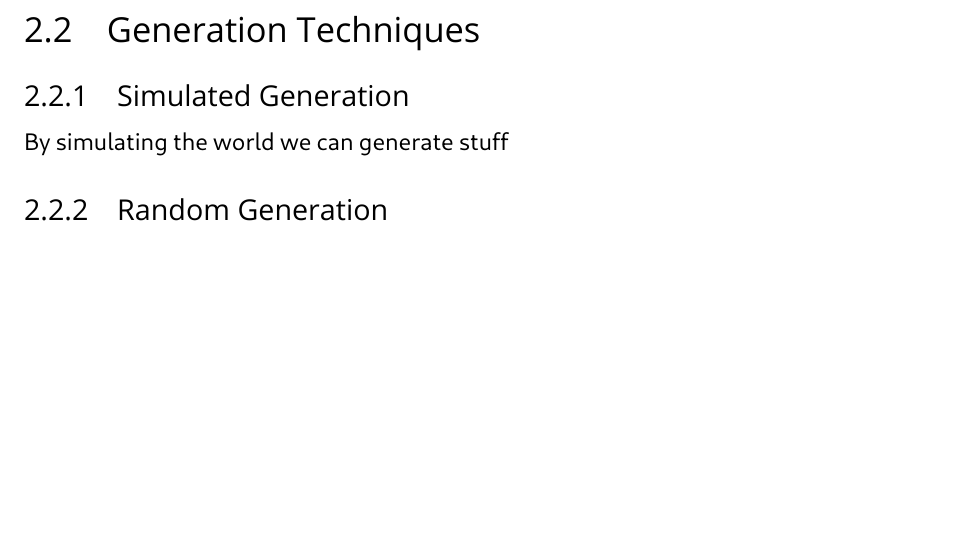
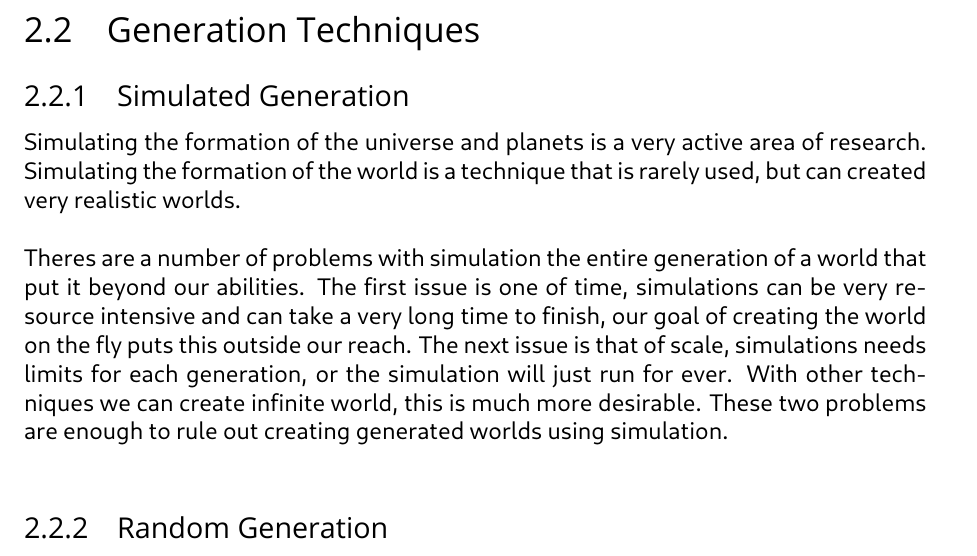
Before and after one commit to adventureloop/Documentation, a LaTeX document (Project Report/Project Report.tex, which reads Project Report/Background/Generated.tex): part of page 12 of 18, cut so that both start at the same text, the shorter picture padded with empty space. Compiled offline with LuaLaTeX; a missing font is replaced by an installed copy or a similar font.

Commit message:
Wrote more things

```diff
--- a/Project Report/Background/Generated.tex
+++ b/Project Report/Background/Generated.tex
@@ -1,8 +1,18 @@
 \section{Generation Techniques}
 
 \subsection{Simulated Generation}
-By simulating the world we can generate stuff
+Simulating the formation of the universe and planets is a very active area of
+research. Simulating the formation of the world is a technique that is rarely
+used, but can created very realistic worlds.\\
 
+Theres are a number of problems with
+simulation the entire generation of a world that put it beyond our abilities.
+The first issue is one of time, simulations can be very resource intensive and
+can take a very long time to finish, our goal of creating the world on the fly
+puts this outside our reach. The next issue is that of scale, simulations needs
+limits for each generation, or the simulation will just run for ever. With other
+techniques we can create infinite world, this is much more desirable. These two
+problems are enough to rule out creating generated worlds using simulation.\\
 
 \subsection{Random Generation}
 Taking values from a random or pseudo random number generate is a common
```
Also changed, not shown: 2 other files.
